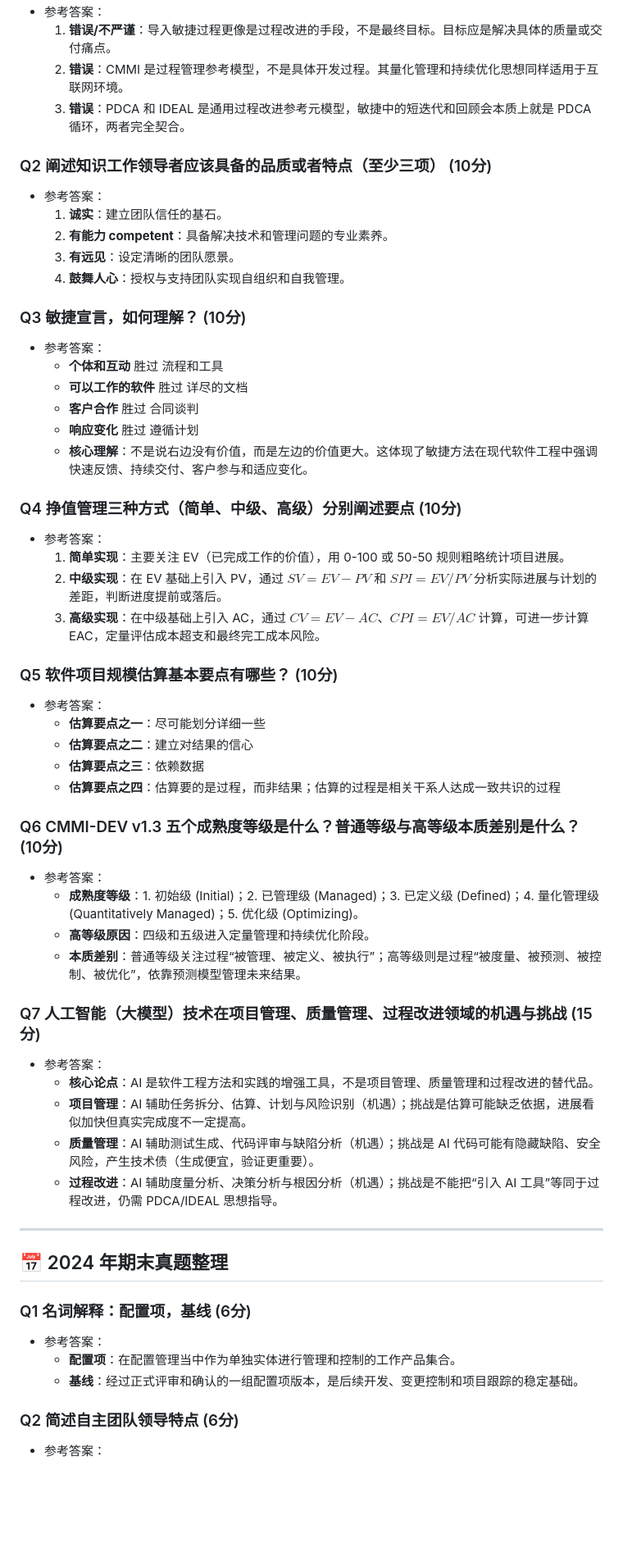
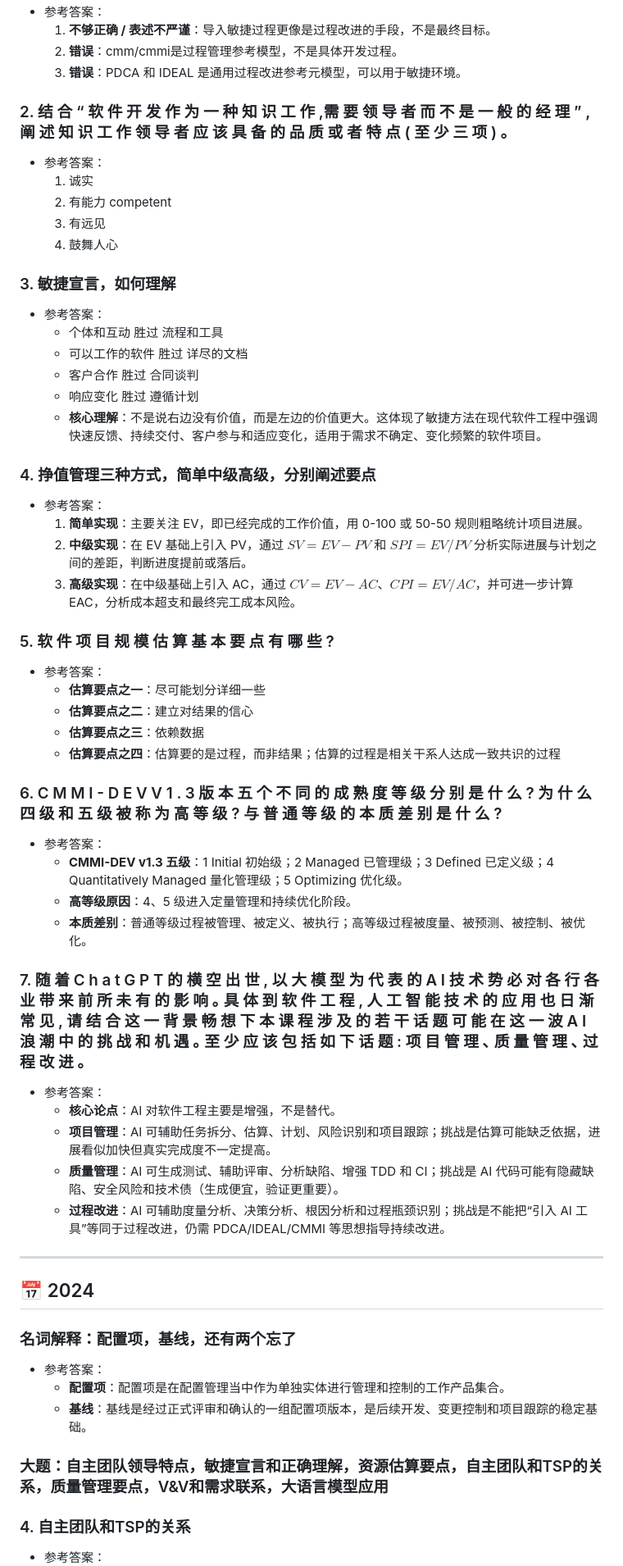
Before and after one commit to Craig-Akutagawa/SQM, a Markdown page: 复习资料/10_历年期末真题整理.md, the part around one of its changes. Shown at 82% size. GitHub-like rendering; blank space fills up the shorter version.

```diff
--- a/复习资料/10_历年期末真题整理.md
+++ b/复习资料/10_历年期末真题整理.md
@@ -63,57 +64,59 @@
 * 参考答案：
-  1. **错误/不严谨**：导入敏捷过程更像是过程改进的手段，不是最终目标。目标应是解决具体的质量或交付痛点。
-  2. **错误**：CMMI 是过程管理参考模型，不是具体开发过程。其量化管理和持续优化思想同样适用于互联网环境。
-  3. **错误**：PDCA 和 IDEAL 是通用过程改进参考元模型，敏捷中的短迭代和回顾会本质上就是 PDCA 循环，两者完全契合。
+  1. **不够正确 / 表述不严谨**：导入敏捷过程更像是过程改进的手段，不是最终目标。
+  2. **错误**：cmm/cmmi是过程管理参考模型，不是具体开发过程。
+  3. **错误**：PDCA 和 IDEAL 是通用过程改进参考元模型，可以用于敏捷环境。
 
-### Q2 阐述知识工作领导者应该具备的品质或者特点（至少三项） (10分)
+### 2. 结 合 “ 软 件 开 发 作 为 ⼀ 种 知 识 ⼯ 作 ,需 要 领 导 者 ⽽ 不 是 ⼀ 般 的 经 理 ” , 阐 述 知 识 ⼯ 作 领 导 者 应 该 具 备 的 品 质 或 者 特 点 ( ⾄ 少 三 项 ) ｡
 * 参考答案：
-  1. **诚实**：建立团队信任的基石。
-  2. **有能力 competent**：具备解决技术和管理问题的专业素养。
-  3. **有远见**：设定清晰的团队愿景。
-  4. **鼓舞人心**：授权与支持团队实现自组织和自我管理。
+  1. 诚实
+  2. 有能力 competent
+  3. 有远见
+  4. 鼓舞人心
 
-### Q3 敏捷宣言，如何理解？ (10分)
+### 3. 敏捷宣言，如何理解
 * 参考答案：
-  - **个体和互动** 胜过 流程和工具
-  - **可以工作的软件** 胜过 详尽的文档
-  - **客户合作** 胜过 合同谈判
-  - **响应变化** 胜过 遵循计划
-  - **核心理解**：不是说右边没有价值，而是左边的价值更大。这体现了敏捷方法在现代软件工程中强调快速反馈、持续交付、客户参与和适应变化。
+  - 个体和互动 胜过 流程和工具
+  - 可以工作的软件 胜过 详尽的文档
+  - 客户合作 胜过 合同谈判
+  - 响应变化 胜过 遵循计划
+  - **核心理解**：不是说右边没有价值，而是左边的价值更大。这体现了敏捷方法在现代软件工程中强调快速反馈、持续交付、客户参与和适应变化，适用于需求不确定、变化频繁的软件项目。
 
-### Q4 挣值管理三种方式（简单、中级、高级）分别阐述要点 (10分)
+### 4. 挣值管理三种方式，简单中级高级，分别阐述要点
 * 参考答案：
-  1. **简单实现**：主要关注 EV（已完成工作的价值），用 0-100 或 50-50 规则粗略统计项目进展。
-  2. **中级实现**：在 EV 基础上引入 PV，通过 $SV = EV - PV$ 和 $SPI = EV / PV$ 分析实际进展与计划的差距，判断进度提前或落后。
-  3. **高级实现**：在中级基础上引入 AC，通过 $CV = EV - AC$、$CPI = EV / AC$ 计算，可进一步计算 EAC，定量评估成本超支和最终完工成本风险。
+  1. **简单实现**：主要关注 EV，即已经完成的工作价值，用 0-100 或 50-50 规则粗略统计项目进展。
+  2. **中级实现**：在 EV 基础上引入 PV，通过 $SV = EV - PV$ 和 $SPI = EV / PV$ 分析实际进展与计划之间的差距，判断进度提前或落后。
+  3. **高级实现**：在中级基础上引入 AC，通过 $CV = EV - AC$、$CPI = EV / AC$，并可进一步计算 EAC，分析成本超支和最终完工成本风险。
 
-### Q5 软件项目规模估算基本要点有哪些？ (10分)
+### 5. 软 件 项 ⽬ 规 模 估 算 基 本 要 点 有 哪 些 ?
 * 参考答案：
   - **估算要点之一**：尽可能划分详细一些
   - **估算要点之二**：建立对结果的信心
   - **估算要点之三**：依赖数据
   - **估算要点之四**：估算要的是过程，而非结果；估算的过程是相关干系人达成一致共识的过程
 
-### Q6 CMMI-DEV v1.3 五个成熟度等级是什么？普通等级与高等级本质差别是什么？ (10分)
+### 6. C M M I - D E V V 1 . 3 版 本 五 个 不 同 的 成 熟 度 等 级 分 别 是 什 么 ? 为 什 么 四 级 和 五 级 被 称 为 ⾼ 等 级 ? 与 普 通 等 级 的 本 质 差 别 是 什 么 ?
 * 参考答案：
-  - **成熟度等级**：1. 初始级 (Initial)；2. 已管理级 (Managed)；3. 已定义级 (Defined)；4. 量化管理级 (Quantitatively Managed)；5. 优化级 (Optimizing)。
-  - **高等级原因**：四级和五级进入定量管理和持续优化阶段。
-  - **本质差别**：普通等级关注过程“被管理、被定义、被执行”；高等级则是过程“被度量、被预测、被控制、被优化”，依靠预测模型管理未来结果。
+  - **CMMI-DEV v1.3 五级**：1 Initial 初始级；2 Managed 已管理级；3 Defined 已定义级；4 Quantitatively Managed 量化管理级；5 Optimizing 优化级。
+  - **高等级原因**：4、5 级进入定量管理和持续优化阶段。
+  - **本质差别**：普通等级过程被管理、被定义、被执行；高等级过程被度量、被预测、被控制、被优化。
 
-### Q7 人工智能（大模型）技术在项目管理、质量管理、过程改进领域的机遇与挑战 (15分)
+### 7. 随 着 C h a t G P T 的 横 空 出 世 , 以 ⼤ 模 型 为 代 表 的 A I 技 术 势 必 对 各 ⾏ 各 业 带 来 前 所 未 有 的 影 响 ｡ 具 体 到 软 件 ⼯ 程 , ⼈ ⼯ 智 能 技 术 的 应 ⽤ 也 ⽇ 渐 常 ⻅ , 请 结 合 这 ⼀ 背 景 畅 想 下 本 课 程 涉 及 的 若 ⼲ 话 题 可 能 在 这 ⼀ 波 A I 浪 潮 中 的 挑 战 和 机 遇 ｡ ⾄ 少 应 该 包 括 如 下 话 题 : 项 ⽬ 管 理 ､ 质 量 管 理 ､ 过 程 改 进 ｡
 * 参考答案：
-  - **核心论点**：AI 是软件工程方法和实践的增强工具，不是项目管理、质量管理和过程改进的替代品。
-  - **项目管理**：AI 辅助任务拆分、估算、计划与风险识别（机遇）；挑战是估算可能缺乏依据，进展看似加快但真实完成度不一定提高。
-  - **质量管理**：AI 辅助测试生成、代码评审与缺陷分析（机遇）；挑战是 AI 代码可能有隐藏缺陷、安全风险，产生技术债（生成便宜，验证更重要）。
-  - **过程改进**：AI 辅助度量分析、决策分析与根因分析（机遇）；挑战是不能把“引入 AI 工具”等同于过程改进，仍需 PDCA/IDEAL 思想指导。
+  - **核心论点**：AI 对软件工程主要是增强，不是替代。
+  - **项目管理**：AI 可辅助任务拆分、估算、计划、风险识别和项目跟踪；挑战是估算可能缺乏依据，进展看似加快但真实完成度不一定提高。
+  - **质量管理**：AI 可生成测试、辅助评审、分析缺陷、增强 TDD 和 CI；挑战是 AI 代码可能有隐藏缺陷、安全风险和技术债（生成便宜，验证更重要）。
+  - **过程改进**：AI 可辅助度量分析、决策分析、根因分析和过程瓶颈识别；挑战是不能把“引入 AI 工具”等同于过程改进，仍需 PDCA/IDEAL/CMMI 等思想指导持续改进。
 
 ---
 
-## 📅 2024 年期末真题整理
+## 📅 2024
 
-### Q1 名词解释：配置项，基线 (6分)
+### 名词解释：配置项，基线，还有两个忘了
 * 参考答案：
-  - **配置项**：在配置管理当中作为单独实体进行管理和控制的工作产品集合。
-  - **基线**：经过正式评审和确认的一组配置项版本，是后续开发、变更控制和项目跟踪的稳定基础。
+  - **配置项**：配置项是在配置管理当中作为单独实体进行管理和控制的工作产品集合。
+  - **基线**：基线是经过正式评审和确认的一组配置项版本，是后续开发、变更控制和项目跟踪的稳定基础。
 
-### Q2 简述自主团队领导特点 (6分)
+### 大题：自主团队领导特点，敏捷宣言和正确理解，资源估算要点，自主团队和TSP的关系，质量管理要点，V&V和需求联系，大语言模型应用
+
+### 4. 自主团队和TSP的关系
 * 参考答案：
```
Also changed, not shown: other parts of 复习资料/10_历年期末真题整理.md (+85 -83 lines).
